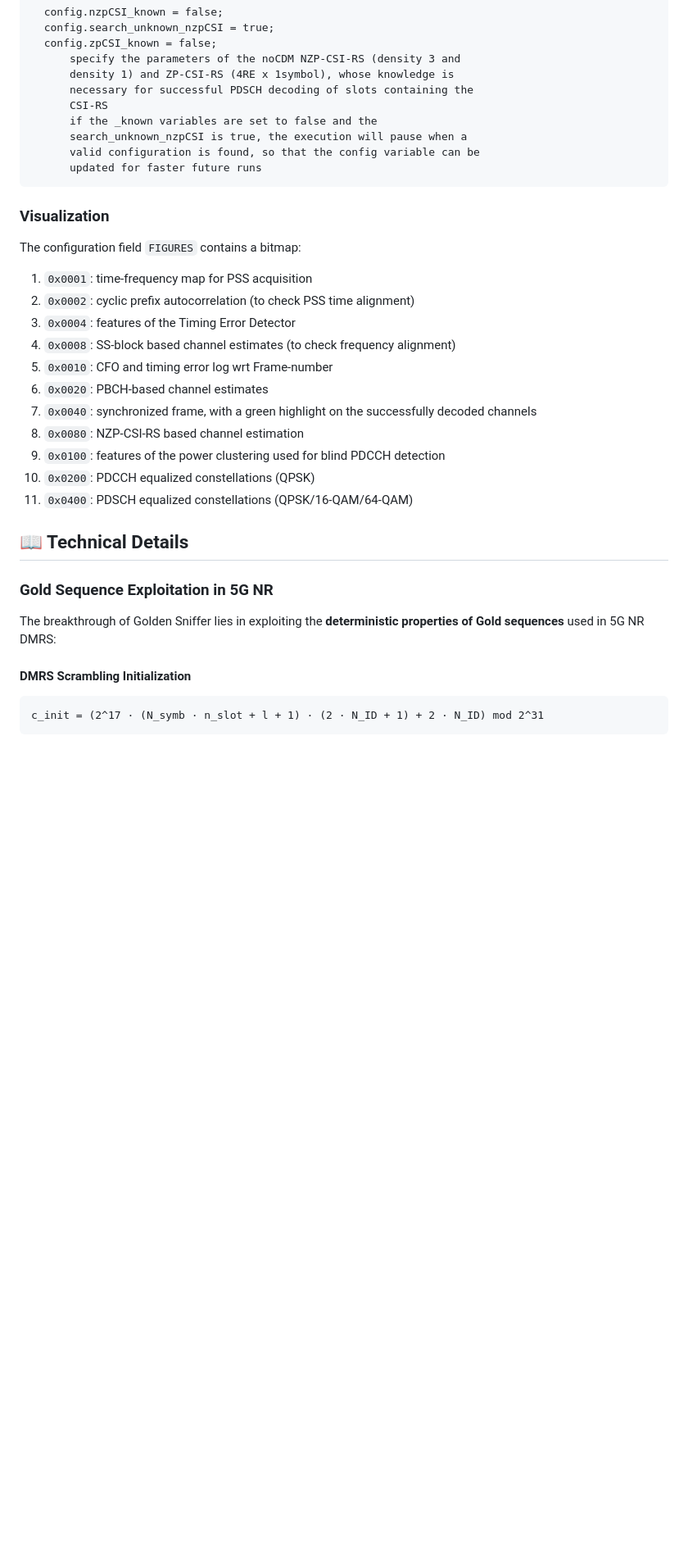
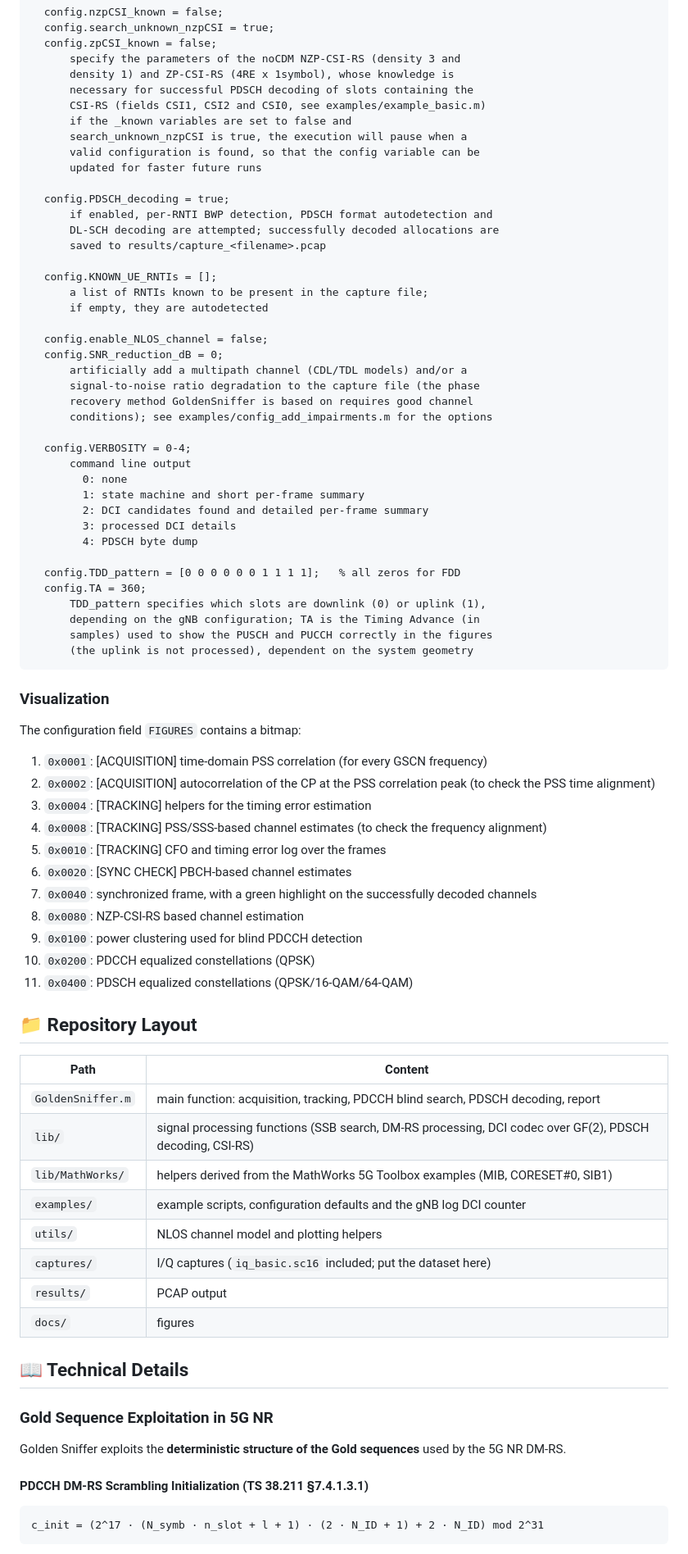
Before and after one commit to 5G-GoldenSniffer/5G-GoldenSniffer, a Markdown page: README.md, the part around one of its changes. Shown at 82% size. GitHub-like rendering; blank space fills up the shorter version.

````diff
--- a/README.md
+++ b/README.md
@@ -132,36 +166,80 @@ GoldenSniffer needs a struct `config` argument with the following fields:
       specify the parameters of the noCDM NZP-CSI-RS (density 3 and
       density 1) and ZP-CSI-RS (4RE x 1symbol), whose knowledge is
       necessary for successful PDSCH decoding of slots containing the
-      CSI-RS
-      if the _known variables are set to false and the
+      CSI-RS (fields CSI1, CSI2 and CSI0, see examples/example_basic.m)
+      if the _known variables are set to false and
       search_unknown_nzpCSI is true, the execution will pause when a
       valid configuration is found, so that the config variable can be
       updated for faster future runs
+
+  config.PDSCH_decoding = true;
+      if enabled, per-RNTI BWP detection, PDSCH format autodetection and
+      DL-SCH decoding are attempted; successfully decoded allocations are
+      saved to results/capture_<filename>.pcap
+
+  config.KNOWN_UE_RNTIs = [];
+      a list of RNTIs known to be present in the capture file;
+      if empty, they are autodetected
+
+  config.enable_NLOS_channel = false;
+  config.SNR_reduction_dB = 0;
+      artificially add a multipath channel (CDL/TDL models) and/or a
+      signal-to-noise ratio degradation to the capture file (the phase
+      recovery method GoldenSniffer is based on requires good channel
+      conditions); see examples/config_add_impairments.m for the options
+
+  config.VERBOSITY = 0-4;
+      command line output
+        0: none
+        1: state machine and short per-frame summary
+        2: DCI candidates found and detailed per-frame summary
+        3: processed DCI details
+        4: PDSCH byte dump
+
+  config.TDD_pattern = [0 0 0 0 0 0 1 1 1 1];   % all zeros for FDD
+  config.TA = 360;
+      TDD_pattern specifies which slots are downlink (0) or uplink (1),
+      depending on the gNB configuration; TA is the Timing Advance (in
+      samples) used to show the PUSCH and PUCCH correctly in the figures
+      (the uplink is not processed), dependent on the system geometry
 ```
 
 ### Visualization
 
 The configuration field `FIGURES` contains a bitmap:
 
-1. `0x0001`: time-frequency map for PSS acquisition
-2. `0x0002`: cyclic prefix autocorrelation (to check PSS time alignment)
-3. `0x0004`: features of the Timing Error Detector
-4. `0x0008`: SS-block based channel estimates (to check frequency alignment)
-5. `0x0010`: CFO and timing error log wrt Frame-number
-6. `0x0020`: PBCH-based channel estimates
+1. `0x0001`: [ACQUISITION] time-domain PSS correlation (for every GSCN frequency)
+2. `0x0002`: [ACQUISITION] autocorrelation of the CP at the PSS correlation peak (to check the PSS time alignment)
+3. `0x0004`: [TRACKING] helpers for the timing error estimation
+4. `0x0008`: [TRACKING] PSS/SSS-based channel estimates (to check the frequency alignment)
+5. `0x0010`: [TRACKING] CFO and timing error log over the frames
+6. `0x0020`: [SYNC CHECK] PBCH-based channel estimates
 7. `0x0040`: synchronized frame, with a green highlight on the successfully decoded channels
 8. `0x0080`: NZP-CSI-RS based channel estimation
-9. `0x0100`: features of the power clustering used for blind PDCCH detection
+9. `0x0100`: power clustering used for blind PDCCH detection
 10. `0x0200`: PDCCH equalized constellations (QPSK)
 11. `0x0400`: PDSCH equalized constellations (QPSK/16-QAM/64-QAM)
+
+## 📁 Repository Layout
+
+| Path | Content |
+|------|---------|
+| `GoldenSniffer.m` | main function: acquisition, tracking, PDCCH blind search, PDSCH decoding, report |
+| `lib/` | signal processing functions (SSB search, DM-RS processing, DCI codec over GF(2), PDSCH decoding, CSI-RS) |
+| `lib/MathWorks/` | helpers derived from the MathWorks 5G Toolbox examples (MIB, CORESET#0, SIB1) |
+| `examples/` | example scripts, configuration defaults and the gNB log DCI counter |
+| `utils/` | NLOS channel model and plotting helpers |
+| `captures/` | I/Q captures (`iq_basic.sc16` included; put the dataset here) |
+| `results/` | PCAP output |
+| `docs/` | figures |
 
 ## 📖 Technical Details
 
 ### Gold Sequence Exploitation in 5G NR
 
-The breakthrough of Golden Sniffer lies in exploiting the **deterministic properties of Gold sequences** used in 5G NR DMRS:
+Golden Sniffer exploits the **deterministic structure of the Gold sequences** used by the 5G NR DM-RS.
 
-#### DMRS Scrambling Initialization
+#### PDCCH DM-RS Scrambling Initialization (TS 38.211 §7.4.1.3.1)
 ```
 c_init = (2^17 · (N_symb · n_slot + l + 1) · (2 · N_ID + 1) + 2 · N_ID) mod 2^31
 ```
````
Also changed, not shown: other parts of README.md (+119 -76 lines).
